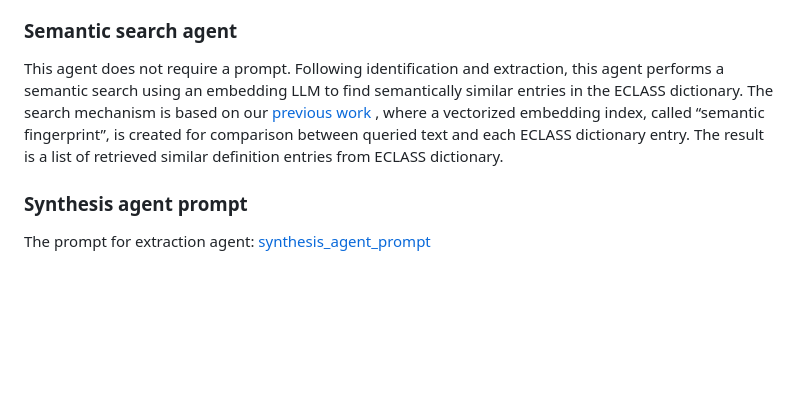
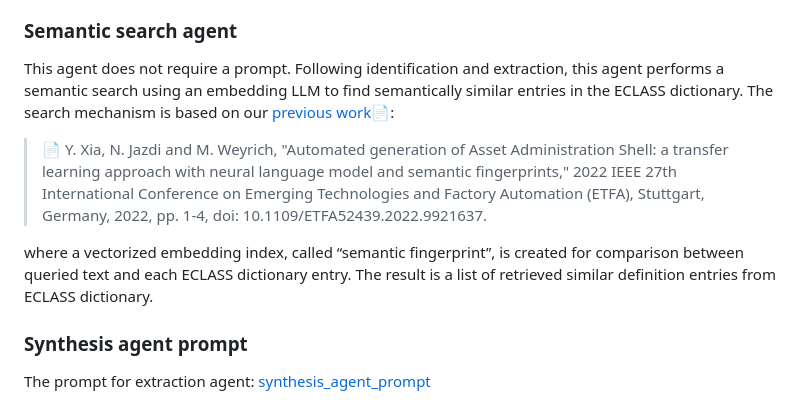
Before and after one commit to YuchenXia/AASbyLLM, a Markdown page: README.md, the part around one of its changes. Rendered like a GitHub page; blank space fills up the shorter version.

```diff
--- a/README.md
+++ b/README.md
@@ -70,7 +70,12 @@ The prompt for extraction agent: [extraction_agent_prompt](extraction_agent_prom
 The extraction LLM agent is designed to identify and extract the name, the value, and an initial definition for a semantic node from the input text. This LLM processes the given input text and initially creates a name, definition, and contextual description for each semantic node as output, enriching the raw data with semantic details in a data structure.
 
 ### Semantic search agent
-This agent does not require a prompt. Following identification and extraction, this agent performs a semantic search using an embedding LLM to find semantically similar entries in the ECLASS dictionary. The search mechanism is based on our [previous work](https://ieeexplore.ieee.org/document/9921637) , where a vectorized embedding index, called “semantic fingerprint”, is created for comparison between queried text and each ECLASS dictionary entry. The result is a list of retrieved similar definition entries from ECLASS dictionary.
+This agent does not require a prompt. Following identification and extraction, this agent performs a semantic search using an embedding LLM to find semantically similar entries in the ECLASS dictionary. The search mechanism is based on our [previous work](https://ieeexplore.ieee.org/document/9921637)📄:
+>📄 Y. Xia, N. Jazdi and M. Weyrich, "Automated generation of Asset Administration Shell: a transfer learning approach with neural language model and semantic fingerprints," 2022 IEEE 27th International Conference on Emerging Technologies and Factory Automation (ETFA), Stuttgart, Germany, 2022, pp. 1-4, doi: 10.1109/ETFA52439.2022.9921637.
+
+where a vectorized embedding index, called “semantic fingerprint”, is created for comparison between queried text and each ECLASS dictionary entry. The result is a list of retrieved similar definition entries from ECLASS dictionary.
+
+
 
 ### Synthesis agent prompt
 The prompt for extraction agent: [synthesis_agent_prompt](synthesis_agent_prompt.txt)
```
Also changed, not shown: other parts of README.md (+1 -1 lines).
